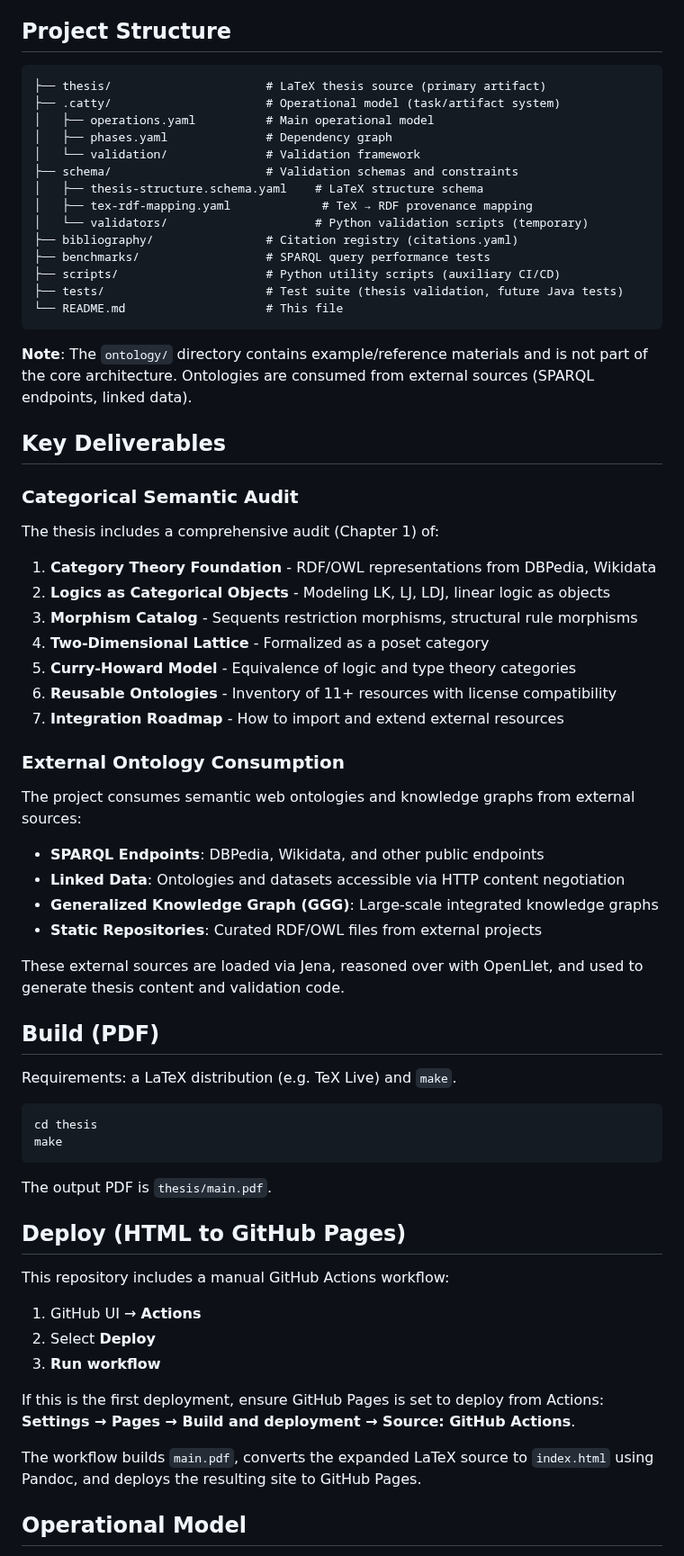
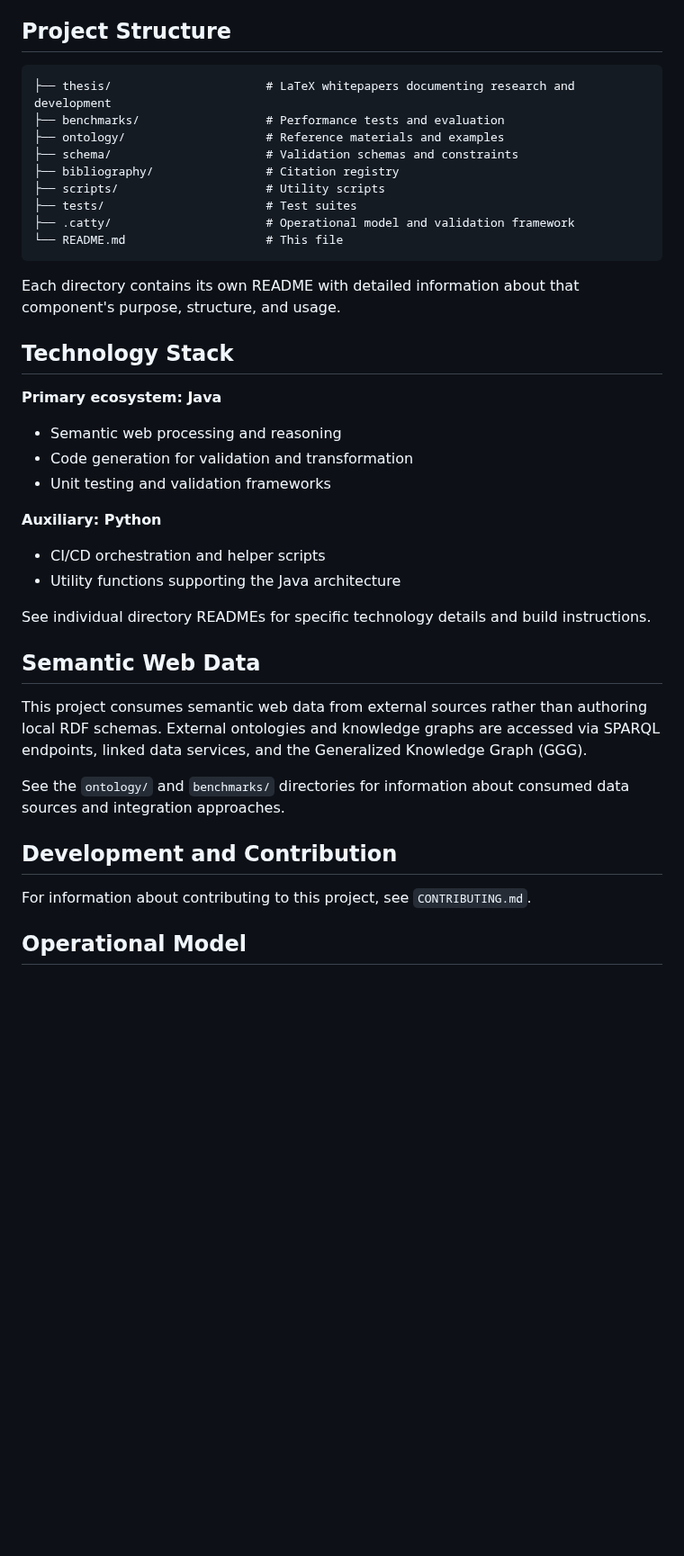
Before and after one commit to metavacua/CategoricalReasoner, a Markdown page: README.md, the part around one of its changes. Shown at 90% size. Drawn GitHub-style; blank space fills up the shorter version.

Commit message:
Complete rewrite of root README.md for algorithmic thesis repository

````diff
--- a/README.md
+++ b/README.md
@@ -100,72 +30,41 @@ The thesis and supporting materials are deployed to GitHub Pages:
 ## Project Structure
 
 ```
-├── thesis/                      # LaTeX thesis source (primary artifact)
-├── .catty/                      # Operational model (task/artifact system)
-│   ├── operations.yaml          # Main operational model
-│   ├── phases.yaml              # Dependency graph
-│   └── validation/              # Validation framework
+├── thesis/                      # LaTeX whitepapers documenting research and development
+├── benchmarks/                  # Performance tests and evaluation
+├── ontology/                    # Reference materials and examples
 ├── schema/                      # Validation schemas and constraints
-│   ├── thesis-structure.schema.yaml    # LaTeX structure schema
-│   ├── tex-rdf-mapping.yaml             # TeX → RDF provenance mapping
-│   └── validators/                     # Python validation scripts (temporary)
-├── bibliography/                # Citation registry (citations.yaml)
-├── benchmarks/                  # SPARQL query performance tests
-├── scripts/                     # Python utility scripts (auxiliary CI/CD)
-├── tests/                       # Test suite (thesis validation, future Java tests)
+├── bibliography/                # Citation registry
+├── scripts/                     # Utility scripts
+├── tests/                       # Test suites
+├── .catty/                      # Operational model and validation framework
 └── README.md                    # This file
 ```
 
-**Note**: The `ontology/` directory contains example/reference materials and is not part of the core architecture. Ontologies are consumed from external sources (SPARQL endpoints, linked data).
+Each directory contains its own README with detailed information about that component's purpose, structure, and usage.
 
-## Key Deliverables
+## Technology Stack
 
-### Categorical Semantic Audit
+**Primary ecosystem: Java**
+- Semantic web processing and reasoning
+- Code generation for validation and transformation
+- Unit testing and validation frameworks
 
-The thesis includes a comprehensive audit (Chapter 1) of:
+**Auxiliary: Python**
+- CI/CD orchestration and helper scripts
+- Utility functions supporting the Java architecture
 
-1. **Category Theory Foundation** - RDF/OWL representations from DBPedia, Wikidata
-2. **Logics as Categorical Objects** - Modeling LK, LJ, LDJ, linear logic as objects
-3. **Morphism Catalog** - Sequents restriction morphisms, structural rule morphisms
-4. **Two-Dimensional Lattice** - Formalized as a poset category
-5. **Curry-Howard Model** - Equivalence of logic and type theory categories
-6. **Reusable Ontologies** - Inventory of 11+ resources with license compatibility
-7. **Integration Roadmap** - How to import and extend external resources
+See individual directory READMEs for specific technology details and build instructions.
 
-### External Ontology Consumption
+## Semantic Web Data
 
-The project consumes semantic web ontologies and knowledge graphs from external sources:
+This project consumes semantic web data from external sources rather than authoring local RDF schemas. External ontologies and knowledge graphs are accessed via SPARQL endpoints, linked data services, and the Generalized Knowledge Graph (GGG).
 
-- **SPARQL Endpoints**: DBPedia, Wikidata, and other public endpoints
-- **Linked Data**: Ontologies and datasets accessible via HTTP content negotiation
-- **Generalized Knowledge Graph (GGG)**: Large-scale integrated knowledge graphs
-- **Static Repositories**: Curated RDF/OWL files from external projects
+See the `ontology/` and `benchmarks/` directories for information about consumed data sources and integration approaches.
 
-These external sources are loaded via Jena, reasoned over with OpenLlet, and used to generate thesis content and validation code.
+## Development and Contribution
 
-## Build (PDF)
-
-Requirements: a LaTeX distribution (e.g. TeX Live) and `make`.
-
-```sh
-cd thesis
-make
-```
-
-The output PDF is `thesis/main.pdf`.
-
-## Deploy (HTML to GitHub Pages)
-
-This repository includes a manual GitHub Actions workflow:
-
-1. GitHub UI → **Actions**
-2. Select **Deploy**
-3. **Run workflow**
-
-If this is the first deployment, ensure GitHub Pages is set to deploy from Actions:
-**Settings → Pages → Build and deployment → Source: GitHub Actions**.
-
-The workflow builds `main.pdf`, converts the expanded LaTeX source to `index.html` using Pandoc, and deploys the resulting site to GitHub Pages.
+For information about contributing to this project, see `CONTRIBUTING.md`.
 
 ## Operational Model
 
````
Also changed, not shown: other parts of README.md (+26 -93 lines).
